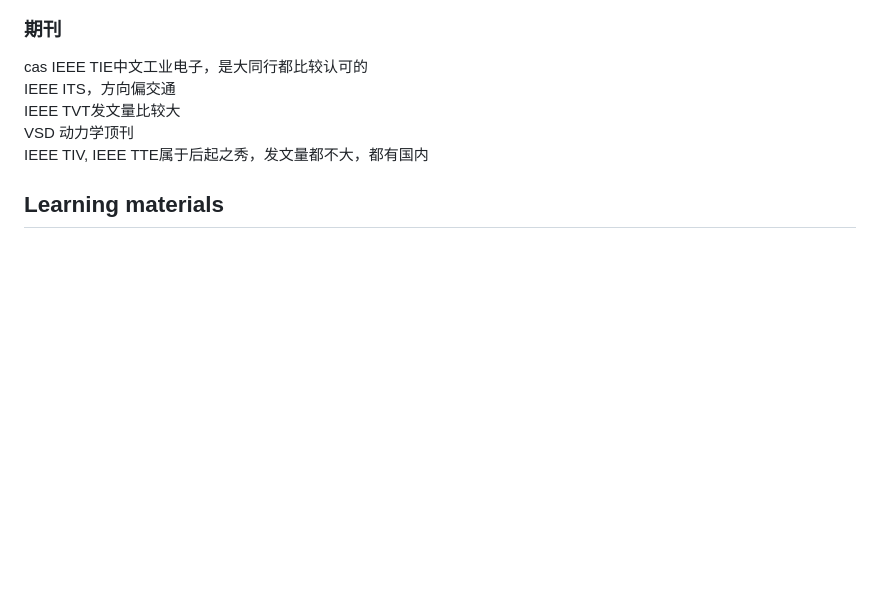
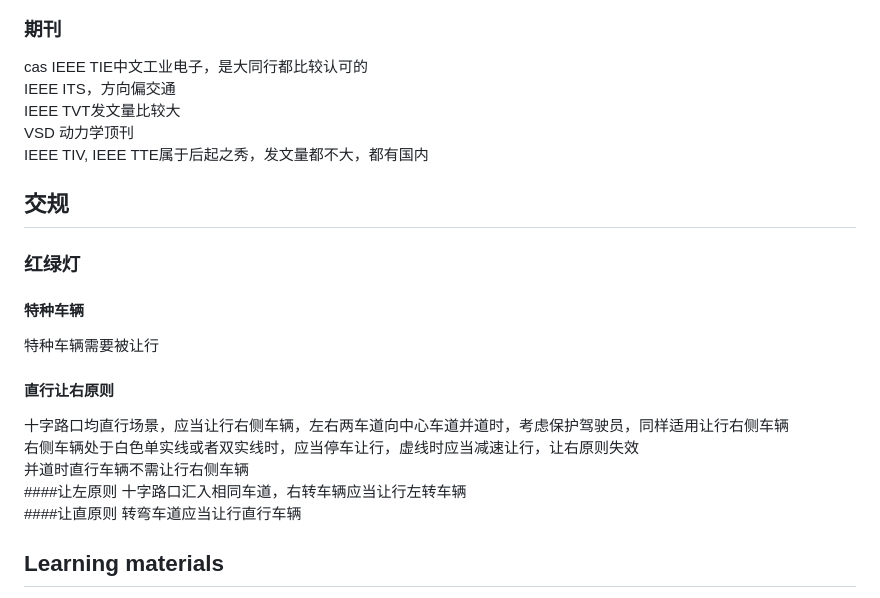
Before and after one commit to Xingchen0504/Xingchen0504.github.io, a Markdown page: README.md, the part around the change. Rendered like a GitHub page; blank space fills up the shorter version.

```diff
--- a/README.md
+++ b/README.md
@@ -13,6 +13,18 @@ IEEE ITS，方向偏交通 <br />
 IEEE TVT发文量比较大 <br />
 VSD 动力学顶刊 <br />
 IEEE TIV, IEEE TTE属于后起之秀，发文量都不大，都有国内 <br />
+## 交规
+### 红绿灯
+#### 特种车辆
+特种车辆需要被让行 <br />
+#### 直行让右原则
+十字路口均直行场景，应当让行右侧车辆，左右两车道向中心车道并道时，考虑保护驾驶员，同样适用让行右侧车辆 <br />
+右侧车辆处于白色单实线或者双实线时，应当停车让行，虚线时应当减速让行，让右原则失效 <br />
+并道时直行车辆不需让行右侧车辆 <br />
+####让左原则
+十字路口汇入相同车道，右转车辆应当让行左转车辆 <br />
+####让直原则
+转弯车道应当让行直行车辆 <br />
 ## Learning materials
 [apollo](https://apollo.baidu.com/) <br />
 [大疆司康哥](https://scholar.google.com.hk/citations?hl=zh-CN&user=Yv4WunEAAAAJ) <br />
```
